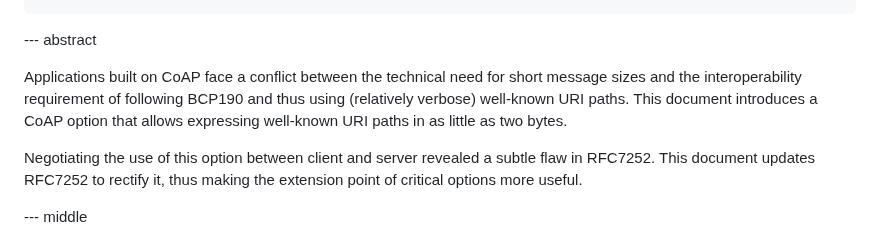
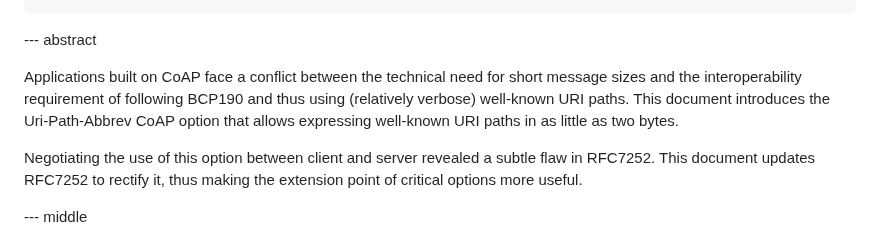
Before and after one commit to core-wg/uri-path-abbrev, a Markdown page: draft-ietf-core-uri-path-abbrev.md, the part around the change. Rendered like a GitHub page.

Commit message:
Name option in abstract
See-also: https://mailarchive.ietf.org/arch/msg/core/Nmf7nz3VxnmyjPoGyk2NX8z71rY

```diff
--- a/draft-ietf-core-uri-path-abbrev.md
+++ b/draft-ietf-core-uri-path-abbrev.md
@@ -53,7 +53,7 @@ informative:
 Applications built on CoAP face a conflict between the technical need for short message sizes
 and the interoperability requirement of following BCP190
 and thus using (relatively verbose) well-known URI paths.
-This document introduces a CoAP option that allows expressing well-known URI paths in as little as two bytes.
+This document introduces the Uri-Path-Abbrev CoAP option that allows expressing well-known URI paths in as little as two bytes.
 
 Negotiating the use of this option between client and server revealed a subtle flaw in RFC7252.
 This document updates RFC7252 to rectify it, thus making the extension point of critical options more useful.
```
